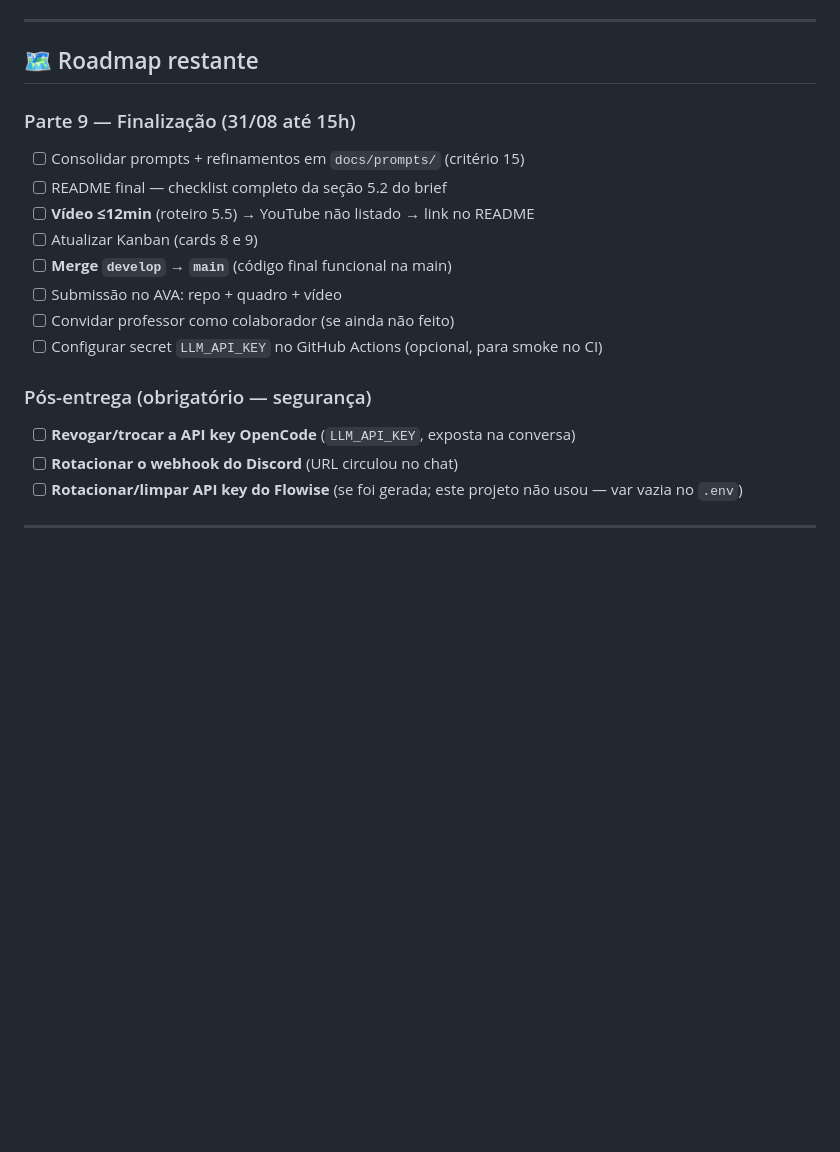
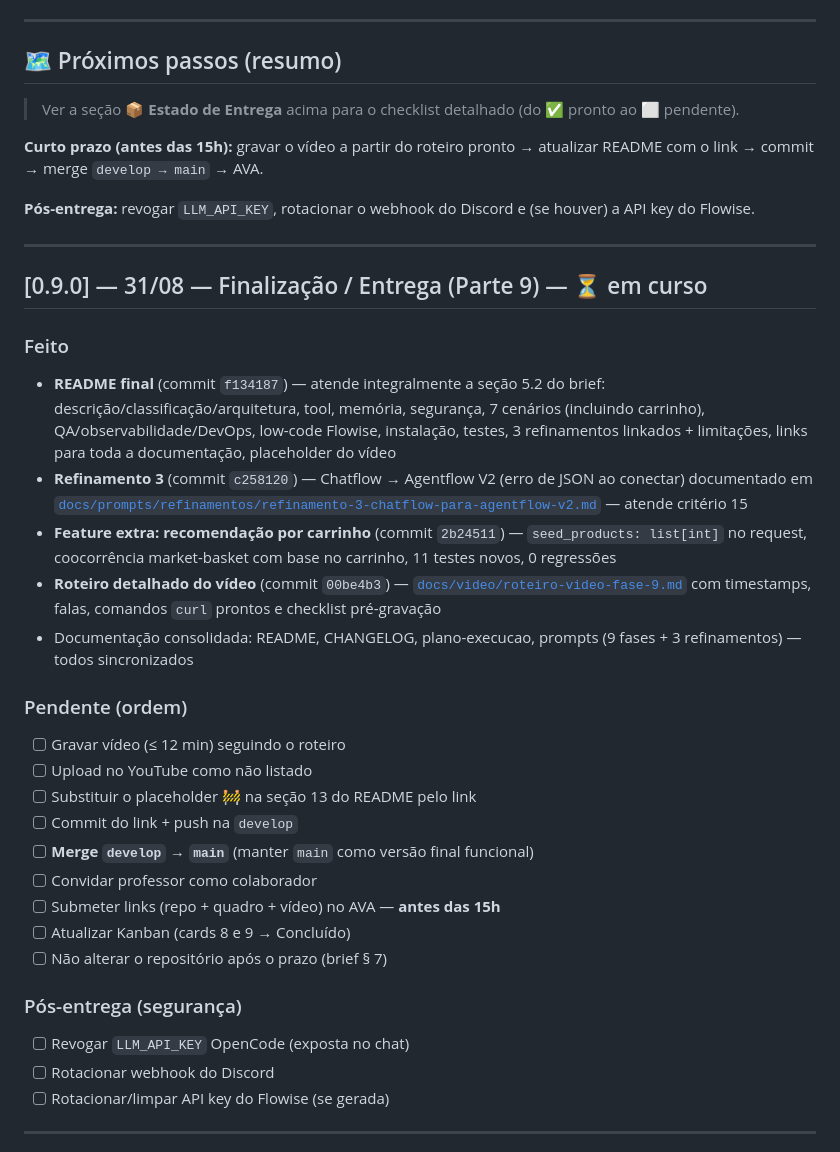
Before and after one commit to gisele-coder/SmartAgenteVendas, a Markdown page: CHANGELOG.md, the part around one of its changes. GitHub-like rendering; blank space fills up the shorter version.

```diff
--- a/CHANGELOG.md
+++ b/CHANGELOG.md
@@ -102,22 +154,40 @@
 
 ---
 
-## 🗺️ Roadmap restante
+## 🗺️ Próximos passos (resumo)
 
-### Parte 9 — Finalização (31/08 até 15h)
-- [ ] Consolidar prompts + refinamentos em `docs/prompts/` (critério 15)
-- [ ] README final — checklist completo da seção 5.2 do brief
-- [ ] **Vídeo ≤12min** (roteiro 5.5) → YouTube não listado → link no README
-- [ ] Atualizar Kanban (cards 8 e 9)
-- [ ] **Merge `develop` → `main`** (código final funcional na main)
-- [ ] Submissão no AVA: repo + quadro + vídeo
-- [ ] Convidar professor como colaborador (se ainda não feito)
-- [ ] Configurar secret `LLM_API_KEY` no GitHub Actions (opcional, para smoke no CI)
+> Ver a seção **📦 Estado de Entrega** acima para o checklist detalhado (do ✅ pronto ao ⬜ pendente).
 
-### Pós-entrega (obrigatório — segurança)
-- [ ] **Revogar/trocar a API key OpenCode** (`LLM_API_KEY`, exposta na conversa)
-- [ ] **Rotacionar o webhook do Discord** (URL circulou no chat)
-- [ ] **Rotacionar/limpar API key do Flowise** (se foi gerada; este projeto não usou — var vazia no `.env`)
+**Curto prazo (antes das 15h):** gravar o vídeo a partir do roteiro pronto → atualizar README com o link → commit → merge `develop → main` → AVA.
+
+**Pós-entrega:** revogar `LLM_API_KEY`, rotacionar o webhook do Discord e (se houver) a API key do Flowise.
+
+---
+
+## [0.9.0] — 31/08 — Finalização / Entrega (Parte 9) — ⏳ em curso
+
+### Feito
+- **README final** (commit `f134187`) — atende integralmente a seção 5.2 do brief: descrição/classificação/arquitetura, tool, memória, segurança, 7 cenários (incluindo carrinho), QA/observabilidade/DevOps, low-code Flowise, instalação, testes, 3 refinamentos linkados + limitações, links para toda a documentação, placeholder do vídeo
+- **Refinamento 3** (commit `c258120`) — Chatflow → Agentflow V2 (erro de JSON ao conectar) documentado em [`docs/prompts/refinamentos/refinamento-3-chatflow-para-agentflow-v2.md`](docs/prompts/refinamentos/refinamento-3-chatflow-para-agentflow-v2.md) — atende critério 15
+- **Feature extra: recomendação por carrinho** (commit `2b24511`) — `seed_products: list[int]` no request, coocorrência market-basket com base no carrinho, 11 testes novos, 0 regressões
+- **Roteiro detalhado do vídeo** (commit `00be4b3`) — [`docs/video/roteiro-video-fase-9.md`](docs/video/roteiro-video-fase-9.md) com timestamps, falas, comandos `curl` prontos e checklist pré-gravação
+- Documentação consolidada: README, CHANGELOG, plano-execucao, prompts (9 fases + 3 refinamentos) — todos sincronizados
+
+### Pendente (ordem)
+- [ ] Gravar vídeo (≤ 12 min) seguindo o roteiro
+- [ ] Upload no YouTube como não listado
+- [ ] Substituir o placeholder 🚧 na seção 13 do README pelo link
+- [ ] Commit do link + push na `develop`
+- [ ] **Merge `develop` → `main`** (manter `main` como versão final funcional)
+- [ ] Convidar professor como colaborador
+- [ ] Submeter links (repo + quadro + vídeo) no AVA — **antes das 15h**
+- [ ] Atualizar Kanban (cards 8 e 9 → Concluído)
+- [ ] Não alterar o repositório após o prazo (brief § 7)
+
+### Pós-entrega (segurança)
+- [ ] Revogar `LLM_API_KEY` OpenCode (exposta no chat)
+- [ ] Rotacionar webhook do Discord
+- [ ] Rotacionar/limpar API key do Flowise (se gerada)
 
 ---
 
```
Also changed, not shown: other parts of CHANGELOG.md (+69 -17 lines).
